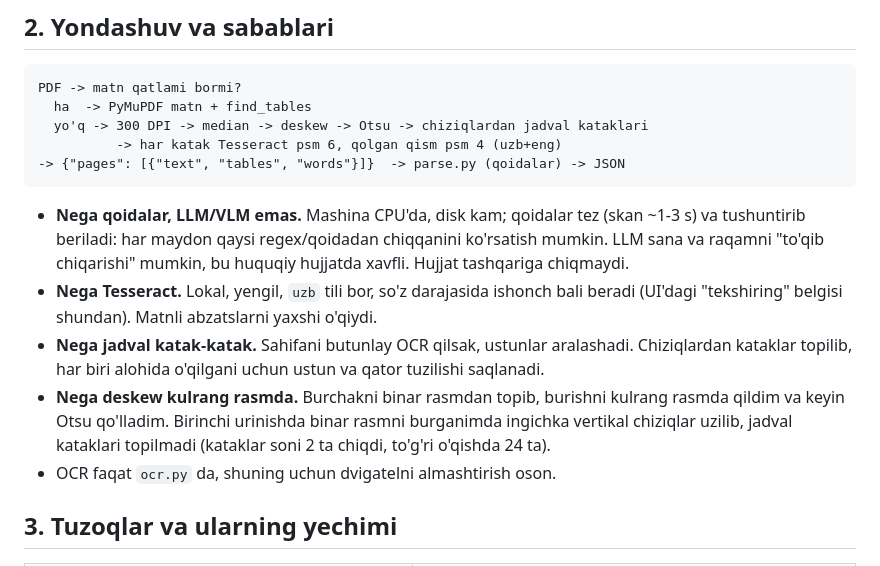
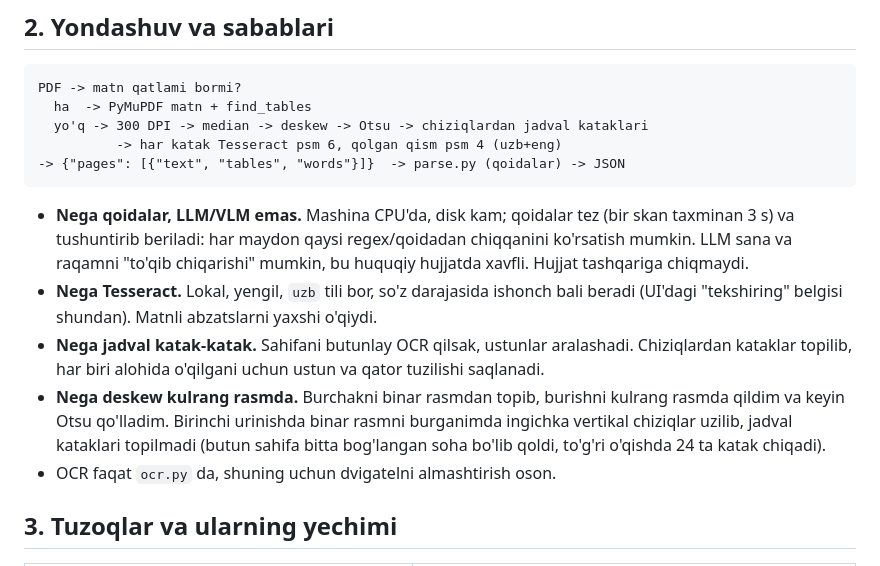
Before and after one commit to VALIJONY/doc-analyzer, a Markdown page: REPORT.md, the part around the change. Drawn GitHub-style.

Commit message:
Fix report wording

````diff
--- a/REPORT.md
+++ b/REPORT.md
@@ -19,7 +19,7 @@ PDF -> matn qatlami bormi?
 -> {"pages": [{"text", "tables", "words"}]}  -> parse.py (qoidalar) -> JSON
 ```
 
-- **Nega qoidalar, LLM/VLM emas.** Mashina CPU'da, disk kam; qoidalar tez (skan ~1-3 s) va tushuntirib beriladi:
+- **Nega qoidalar, LLM/VLM emas.** Mashina CPU'da, disk kam; qoidalar tez (bir skan taxminan 3 s) va tushuntirib beriladi:
   har maydon qaysi regex/qoidadan chiqqanini ko'rsatish mumkin. LLM sana va raqamni "to'qib chiqarishi" mumkin,
   bu huquqiy hujjatda xavfli. Hujjat tashqariga chiqmaydi.
 - **Nega Tesseract.** Lokal, yengil, `uzb` tili bor, so'z darajasida ishonch bali beradi (UI'dagi "tekshiring"
@@ -28,7 +28,7 @@ PDF -> matn qatlami bormi?
   har biri alohida o'qilgani uchun ustun va qator tuzilishi saqlanadi.
 - **Nega deskew kulrang rasmda.** Burchakni binar rasmdan topib, burishni kulrang rasmda qildim va keyin Otsu
   qo'lladim. Birinchi urinishda binar rasmni burganimda ingichka vertikal chiziqlar uzilib, jadval kataklari
-  topilmadi (kataklar soni 2 ta chiqdi, to'g'ri o'qishda 24 ta).
+  topilmadi (butun sahifa bitta bog'langan soha bo'lib qoldi, to'g'ri o'qishda 24 ta katak chiqadi).
 - OCR faqat `ocr.py` da, shuning uchun dvigatelni almashtirish oson.
 
 ## 3. Tuzoqlar va ularning yechimi
````
